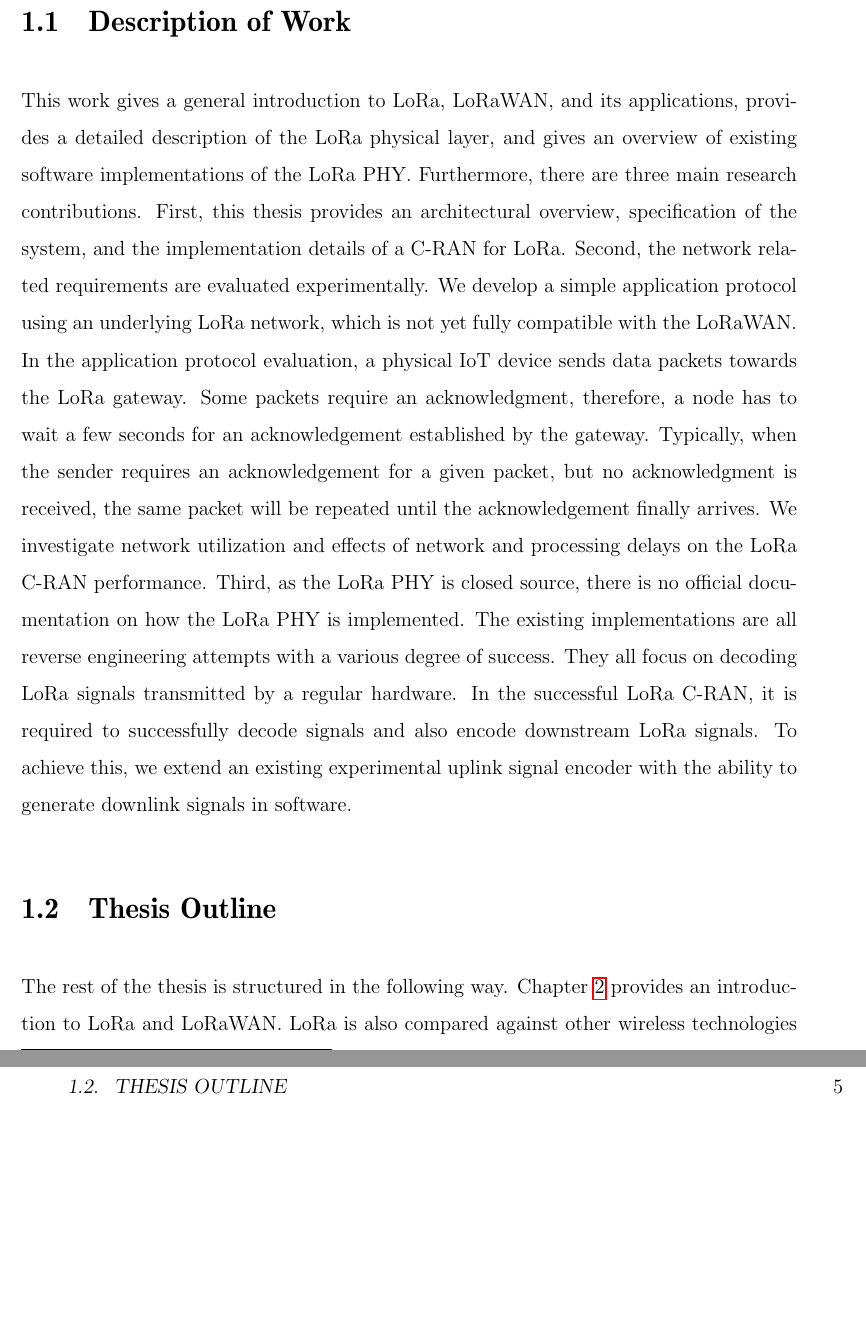
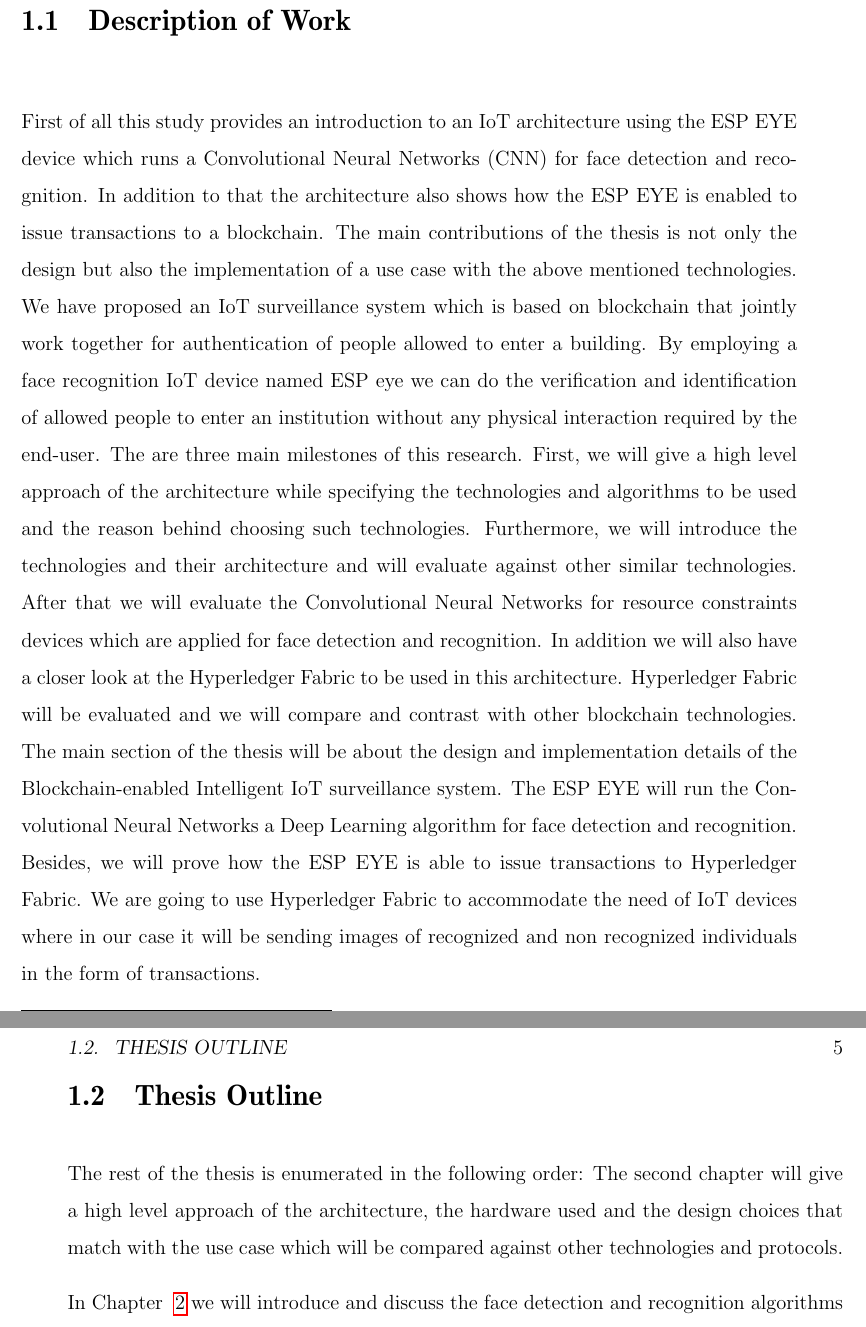
Before and after one commit to eesati/thesis-latex, a LaTeX thesis (thesis.tex, which reads introduction/introduction.tex): two parts of pages 14 and 15 of 33, joined at a grey line, cut so that both start at the same text, the shorter picture padded with empty space. Compiled offline with pdfLaTeX.

Commit message:
Description of work, Thesis outline

```diff
--- a/introduction/introduction.tex
+++ b/introduction/introduction.tex
@@ -33,24 +33,11 @@
  Docker\footnote{https://www.docker.com/}) and executed in the cloud environment.
 
 \section{Description of Work}
-This work gives a general introduction to LoRa, LoRaWAN, and its applications, provides a detailed description of the LoRa physical layer, and gives an overview of existing software implementations of the LoRa PHY.
-Furthermore, there are three main research contributions.
-First, this thesis provides an architectural overview, specification of the system, and the implementation details of a C-RAN for LoRa.
-Second, the network related requirements are evaluated experimentally.
-We develop a simple application protocol using an underlying LoRa network, which is not yet fully compatible with the LoRaWAN.
-In the application protocol evaluation, a physical IoT device sends data packets towards the LoRa gateway.
-Some packets require an acknowledgment, therefore, a node has to wait a few seconds for an acknowledgement established by the gateway.
-Typically, when the sender requires an acknowledgement for a given packet, but no acknowledgment is received, the same packet will be repeated until the acknowledgement finally arrives.
-We investigate network utilization and effects of network and processing delays on the LoRa C-RAN performance.
-Third, as the LoRa PHY is closed source, there is no official documentation on how the LoRa PHY is implemented.
-The existing implementations are all reverse engineering attempts with a various degree of success.
-They all focus on decoding LoRa signals transmitted by a regular hardware.
-In the successful LoRa C-RAN, it is required to successfully decode signals and also encode downstream LoRa signals.
-To achieve this, we extend an existing experimental uplink signal encoder with the ability to generate downlink signals in software.
+First of all this study provides an introduction to an IoT architecture using the ESP EYE device which runs a Convolutional Neural Networks (CNN) for face detection and recognition. In addition to that the architecture also shows how the ESP EYE is enabled to issue transactions to a blockchain. The main contributions of the thesis is not only the design but also the implementation of a use case with the above mentioned technologies. We have proposed an IoT surveillance system which is based on blockchain that jointly work together for authentication of people allowed to enter a building. By employing a face recognition IoT device named ESP eye we can do the verification and identification of allowed people to enter an institution without any physical interaction required by the end-user. The are three main milestones of this research. First, we will give a high level approach of the architecture while specifying the technologies and algorithms to be used and the reason behind choosing such technologies. Furthermore, we will introduce the technologies and their architecture and will evaluate against other similar technologies. After that we will evaluate the Convolutional Neural Networks for resource constraints devices which are applied for face detection and recognition. In addition we will also have a closer look at the Hyperledger Fabric to be used in this architecture. Hyperledger Fabric will be evaluated and we will compare and contrast with other blockchain technologies.
+The main section of the thesis will be about the design and implementation details of the Blockchain-enabled Intelligent IoT surveillance system. The ESP EYE will run the Convolutional Neural Networks a Deep Learning algorithm for face detection and recognition. Besides, we will prove how the ESP EYE is able to issue transactions to Hyperledger Fabric. We are going to use Hyperledger Fabric to accommodate the need of IoT devices where in our case it will be sending images of recognized and non recognized individuals in the form of transactions.
+
 
 \section{Thesis Outline}
-The rest of the thesis is structured in the following way.
-Chapter~\ref{chap:lora_and_lorawan} provides an introduction to LoRa and LoRaWAN.
-LoRa is also compared against other wireless technologies and an in-depth explanation of LoRa signals is given.
-The modulation scheme and key factors such as spreading factor, coding rate, and packet structure are introduced.
+The rest of the thesis is enumerated in the following order: The second chapter will give a high level approach of the architecture, the hardware used and the design choices that match with the use case which will be compared against other technologies and protocols.
 
+In Chapter ~\ref{chap:lora_and_lorawan} we will introduce and discuss the face detection and recognition algorithms using MTMN which refers to MTCNN (Multi-task Cascaded Convolutional Neural Networks ) and MN (Mobile Nets) for face detection and HFRM (Human Face Recognition Model ) for face recognition. The input for the face detection MTMN is an image captured by the ESP EYE camera and the output is the aligned face which will be as an input for FRMN for face recognition.
```
Also changed, not shown: introduction/introduction.tex (20 more changed lines).
